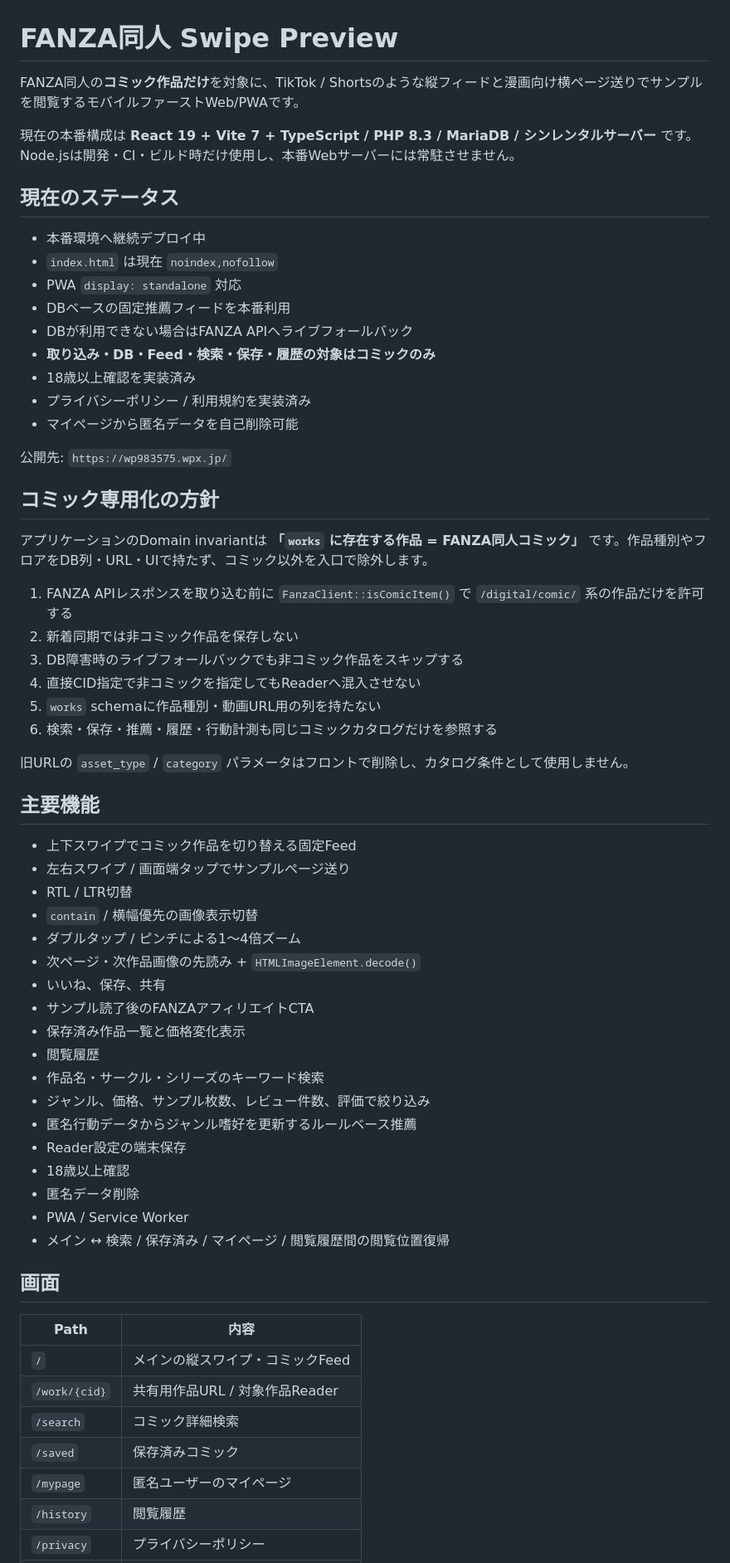
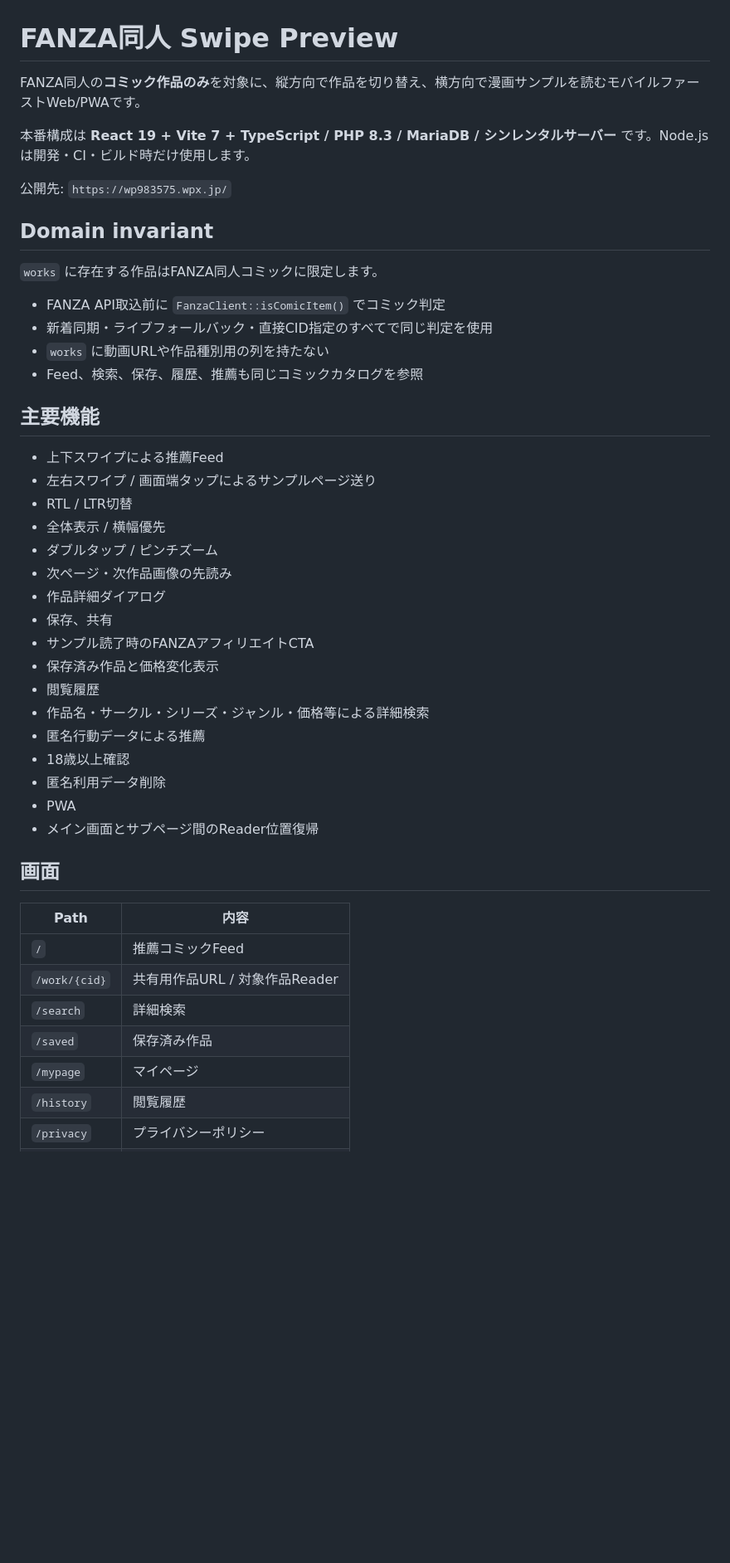
Before and after one commit to ShunsukeOta/fanza-doujin-img-view, a Markdown page: README.md, the part around one of its changes. Shown at 83% size. Drawn GitHub-style; blank space fills up the shorter version.

```diff
--- a/README.md
+++ b/README.md
@@ -1,66 +1,49 @@
 # FANZA同人 Swipe Preview
 
-FANZA同人の**コミック作品だけ**を対象に、TikTok / Shortsのような縦フィードと漫画向け横ページ送りでサンプルを閲覧するモバイルファーストWeb/PWAです。
+FANZA同人の**コミック作品のみ**を対象に、縦方向で作品を切り替え、横方向で漫画サンプルを読むモバイルファーストWeb/PWAです。
 
-現在の本番構成は **React 19 + Vite 7 + TypeScript / PHP 8.3 / MariaDB / シンレンタルサーバー** です。Node.jsは開発・CI・ビルド時だけ使用し、本番Webサーバーには常駐させません。
-
-## 現在のステータス
-
-- 本番環境へ継続デプロイ中
-- `index.html` は現在 `noindex,nofollow`
-- PWA `display: standalone` 対応
-- DBベースの固定推薦フィードを本番利用
-- DBが利用できない場合はFANZA APIへライブフォールバック
-- **取り込み・DB・Feed・検索・保存・履歴の対象はコミックのみ**
-- 18歳以上確認を実装済み
-- プライバシーポリシー / 利用規約を実装済み
-- マイページから匿名データを自己削除可能
+本番構成は **React 19 + Vite 7 + TypeScript / PHP 8.3 / MariaDB / シンレンタルサーバー** です。Node.jsは開発・CI・ビルド時だけ使用します。
 
 公開先: `https://wp983575.wpx.jp/`
 
-## コミック専用化の方針
+## Domain invariant
 
-アプリケーションのDomain invariantは **「`works` に存在する作品 = FANZA同人コミック」** です。作品種別やフロアをDB列・URL・UIで持たず、コミック以外を入口で除外します。
+`works` に存在する作品はFANZA同人コミックに限定します。
 
-1. FANZA APIレスポンスを取り込む前に `FanzaClient::isComicItem()` で `/digital/comic/` 系の作品だけを許可する
-2. 新着同期では非コミック作品を保存しない
-3. DB障害時のライブフォールバックでも非コミック作品をスキップする
-4. 直接CID指定で非コミックを指定してもReaderへ混入させない
-5. `works` schemaに作品種別・動画URL用の列を持たない
-6. 検索・保存・推薦・履歴・行動計測も同じコミックカタログだけを参照する
-
-旧URLの `asset_type` / `category` パラメータはフロントで削除し、カタログ条件として使用しません。
+- FANZA API取込前に `FanzaClient::isComicItem()` でコミック判定
+- 新着同期・ライブフォールバック・直接CID指定のすべてで同じ判定を使用
+- `works` に動画URLや作品種別用の列を持たない
+- Feed、検索、保存、履歴、推薦も同じコミックカタログを参照
 
 ## 主要機能
 
-- 上下スワイプでコミック作品を切り替える固定Feed
-- 左右スワイプ / 画面端タップでサンプルページ送り
+- 上下スワイプによる推薦Feed
+- 左右スワイプ / 画面端タップによるサンプルページ送り
 - RTL / LTR切替
-- `contain` / 横幅優先の画像表示切替
-- ダブルタップ / ピンチによる1〜4倍ズーム
-- 次ページ・次作品画像の先読み + `HTMLImageElement.decode()`
-- いいね、保存、共有
-- サンプル読了後のFANZAアフィリエイトCTA
-- 保存済み作品一覧と価格変化表示
+- 全体表示 / 横幅優先
+- ダブルタップ / ピンチズーム
+- 次ページ・次作品画像の先読み
+- 作品詳細ダイアログ
+- 保存、共有
+- サンプル読了時のFANZAアフィリエイトCTA
+- 保存済み作品と価格変化表示
 - 閲覧履歴
-- 作品名・サークル・シリーズのキーワード検索
-- ジャンル、価格、サンプル枚数、レビュー件数、評価で絞り込み
-- 匿名行動データからジャンル嗜好を更新するルールベース推薦
-- Reader設定の端末保存
+- 作品名・サークル・シリーズ・ジャンル・価格等による詳細検索
+- 匿名行動データによる推薦
 - 18歳以上確認
-- 匿名データ削除
-- PWA / Service Worker
-- メイン ↔ 検索 / 保存済み / マイページ / 閲覧履歴間の閲覧位置復帰
+- 匿名利用データ削除
+- PWA
+- メイン画面とサブページ間のReader位置復帰
 
 ## 画面
 
 | Path | 内容 |
 | --- | --- |
-| `/` | メインの縦スワイプ・コミックFeed |
+| `/` | 推薦コミックFeed |
 | `/work/{cid}` | 共有用作品URL / 対象作品Reader |
-| `/search` | コミック詳細検索 |
-| `/saved` | 保存済みコミック |
-| `/mypage` | 匿名ユーザーのマイページ |
+| `/search` | 詳細検索 |
+| `/saved` | 保存済み作品 |
+| `/mypage` | マイページ |
 | `/history` | 閲覧履歴 |
 | `/privacy` | プライバシーポリシー |
 | `/terms` | 利用規約 |
```
Also changed, not shown: other parts of README.md (+98 -172 lines).
